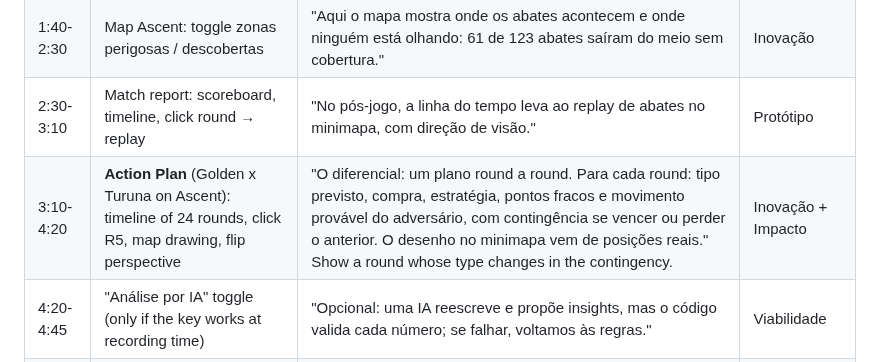
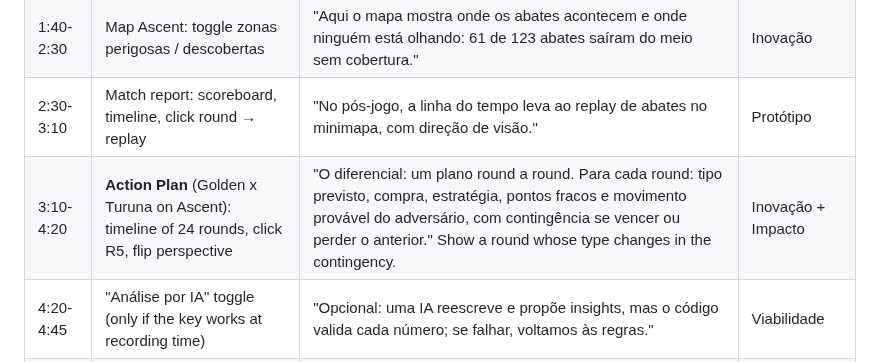
Before and after one commit to Augusto-Ildefonso/hackathon-valorant, a Markdown page: .claude/docs/pitch-kit.md, the part around the change. Drawn GitHub-style.

```diff
--- a/.claude/docs/pitch-kit.md
+++ b/.claude/docs/pitch-kit.md
@@ -30,7 +30,7 @@ Fallbacks if one fails on the day: Haven with Azure Bears Black x Totale UMC (10
 | 1:00-1:40 | Team (UFMT Turuna) | "Para o time: pontos fortes, fraquezas, papéis comportamentais e recomendações, todas com evidência." | Análise / Usabilidade |
 | 1:40-2:30 | Map Ascent: toggle zonas perigosas / descobertas | "Aqui o mapa mostra onde os abates acontecem e onde ninguém está olhando: 61 de 123 abates saíram do meio sem cobertura." | Inovação |
 | 2:30-3:10 | Match report: scoreboard, timeline, click round → replay | "No pós-jogo, a linha do tempo leva ao replay de abates no minimapa, com direção de visão." | Protótipo |
-| 3:10-4:20 | **Action Plan** (Golden x Turuna on Ascent): timeline of 24 rounds, click R5, map drawing, flip perspective | "O diferencial: um plano round a round. Para cada round: tipo previsto, compra, estratégia, pontos fracos e movimento provável do adversário, com contingência se vencer ou perder o anterior. O desenho no minimapa vem de posições reais." Show a round whose type changes in the contingency. | Inovação + Impacto |
+| 3:10-4:20 | **Action Plan** (Golden x Turuna on Ascent): timeline of 24 rounds, click R5, flip perspective | "O diferencial: um plano round a round. Para cada round: tipo previsto, compra, estratégia, pontos fracos e movimento provável do adversário, com contingência se vencer ou perder o anterior." Show a round whose type changes in the contingency. | Inovação + Impacto |
 | 4:20-4:45 | "Análise por IA" toggle (only if the key works at recording time) | "Opcional: uma IA reescreve e propõe insights, mas o código valida cada número; se falhar, voltamos às regras." | Viabilidade |
 | 4:45-5:00 | Close | "Só dados fornecidos, só pós-jogo, funciona offline. Próximo passo: lineups e utilitários quando a base tiver esses dados." | Viabilidade |
 
```
Also changed, not shown: .claude/plans/mvp-plan.md (+1 -0 lines), README.md (+3 -4 lines), docs/screens/2-player.png, docs/screens/3-team.png, docs/screens/4-map.png, docs/screens/5-match.png, docs/screens/6-plan-round.png, 11 other files.
